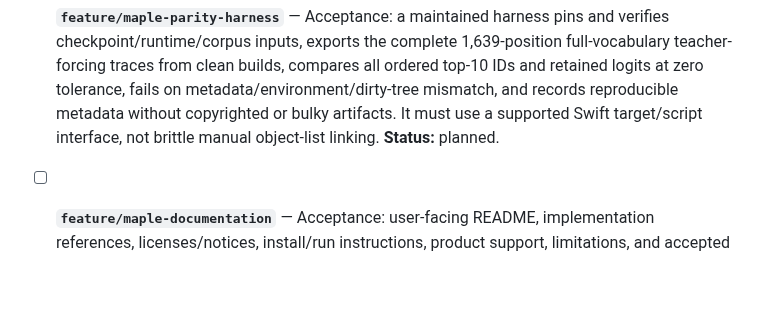
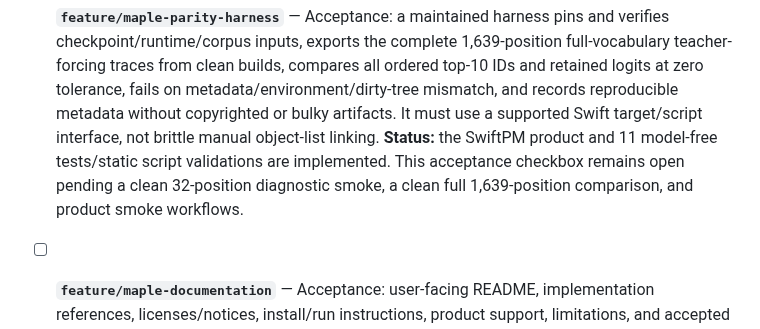
Before and after one commit to NeelM0906/Mference, a Markdown page: PROGRESS.md, the part around the change. Drawn GitHub-style; blank space fills up the shorter version.

```diff
--- a/PROGRESS.md
+++ b/PROGRESS.md
@@ -195,7 +195,10 @@ system map is [WIKI.md](WIKI.md).
   on metadata/environment/dirty-tree mismatch, and records reproducible
   metadata without copyrighted or bulky artifacts. It must use a supported
   Swift target/script interface, not brittle manual object-list linking.
-  **Status:** planned.
+  **Status:** the SwiftPM product and 11 model-free tests/static script
+  validations are implemented. This acceptance checkbox remains open pending a
+  clean 32-position diagnostic smoke, a clean full 1,639-position comparison,
+  and product smoke workflows.
 
 - [ ] **`feature/maple-documentation`** — Acceptance: user-facing README,
   implementation references, licenses/notices, install/run instructions,
```
Also changed, not shown: WIKI.md (+13 -9 lines), docs/MAPLE_PARITY.md (added, +139 -0 lines).
